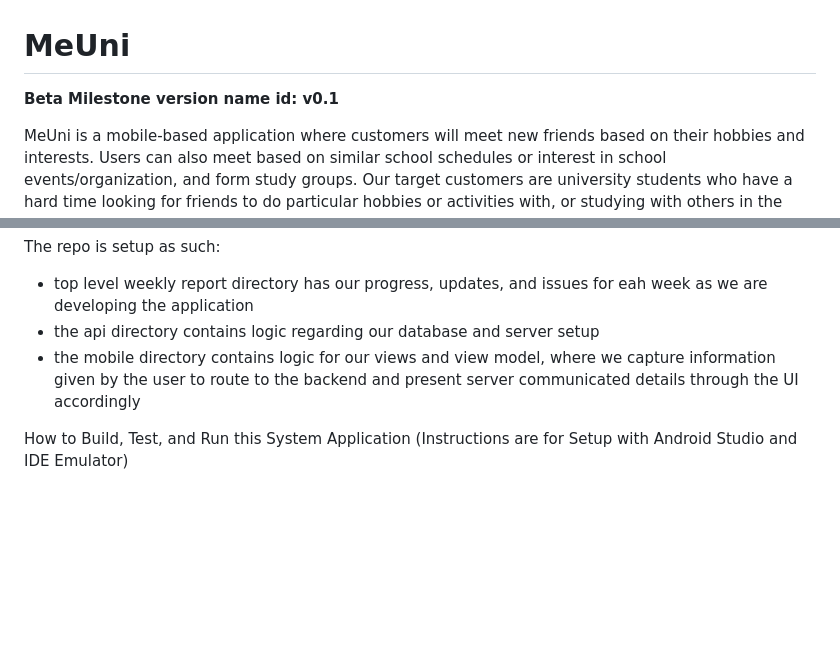
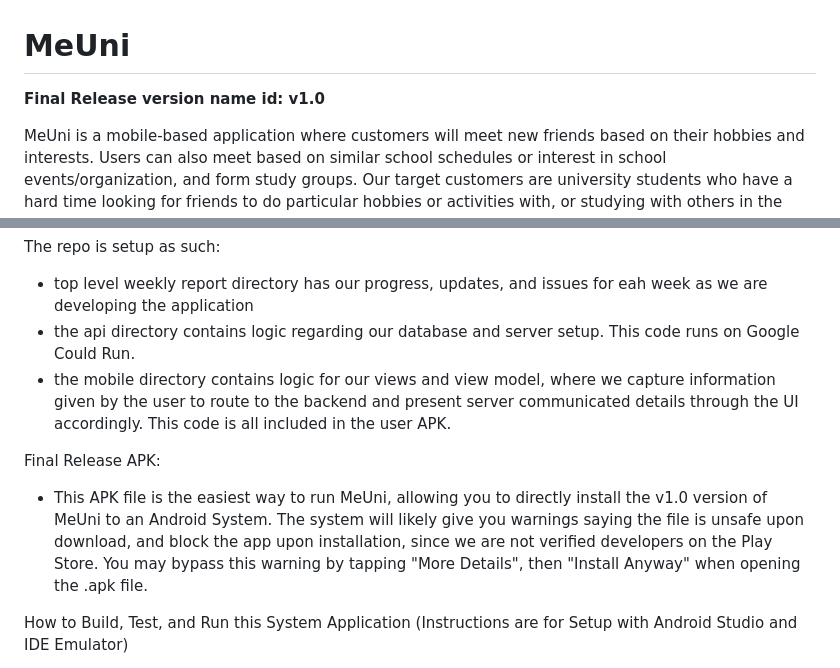
Before and after one commit to 1aggarcia/MeUni, a Markdown page: README.md, 2 parts joined by grey strips. Rendered like a GitHub page; blank space fills up the shorter version.

Commit message:
Update README.md with Final Release Info

```diff
--- a/README.md
+++ b/README.md
@@ -1,6 +1,6 @@
 # MeUni
 
-**Beta Milestone version name id: v0.1**
+**Final Release version name id: v1.0**
 
 MeUni is a mobile-based application where customers will meet new friends based on their hobbies and interests. Users can also meet based on similar school schedules or interest in school events/organization, and form study groups. Our target customers are university students who have a hard time looking for friends to do particular hobbies or activities with, or studying with others in the same classes. The goal of our product is to help them get connected with other previously-unknown fellow students who would participate in the activities. For example, let’s say a student wants to play a golf game with someone, but he or she doesn’t know anyone who would be interested in playing golf. Then he or she can make a post saying that he or she is looking for someone to play a golf game with. Given that this product is geared towards college students, it will incorporate some aspects of their academics. Users may input their class schedules to connect to other users with similar schedules, or even find other students in the same class. This way students may form study groups and organize meetings through MeUni.
 
@@ -31,8 +31,11 @@ Additionally, these features were not initially planned as must-have but would b
 
 The repo is setup as such:
 - top level weekly report directory has our progress, updates, and issues for eah week as we are developing the application
-- the api directory contains logic regarding our database and server setup
-- the mobile directory contains logic for our views and view model, where we capture information given by the user to route to the backend and present server communicated details through the UI accordingly
+- the api directory contains logic regarding our database and server setup. This code runs on Google Could Run.
+- the mobile directory contains logic for our views and view model, where we capture information given by the user to route to the backend and present server communicated details through the UI accordingly. This code is all included in the user APK.
+
+Final Release APK:
+- This APK file is the easiest way to run MeUni, allowing you to directly install the v1.0 version of MeUni to an Android System. The system will likely give you warnings saying the file is unsafe upon download, and block the app upon installation, since we are not verified developers on the Play Store. You may bypass this warning by tapping "More Details", then "Install Anyway" when opening the .apk file.
 
 How to Build, Test, and Run this System Application (Instructions are for Setup with Android Studio and IDE Emulator)
 - Install Flutter SDK compatible to your OS system (https://docs.flutter.dev/get-started/install). Follow all steps in documentation for complete setup.
```
